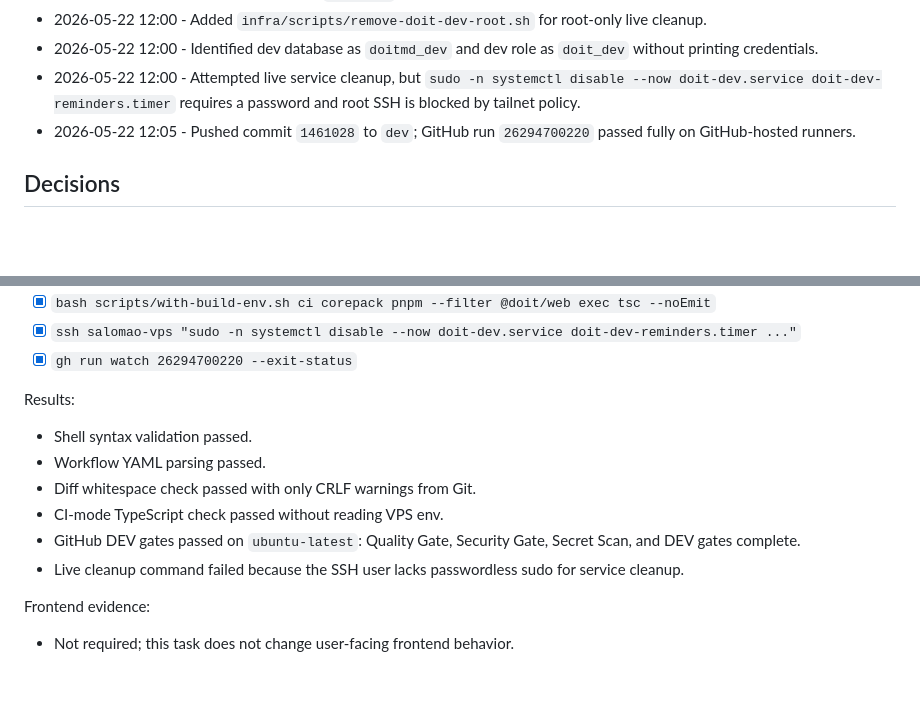
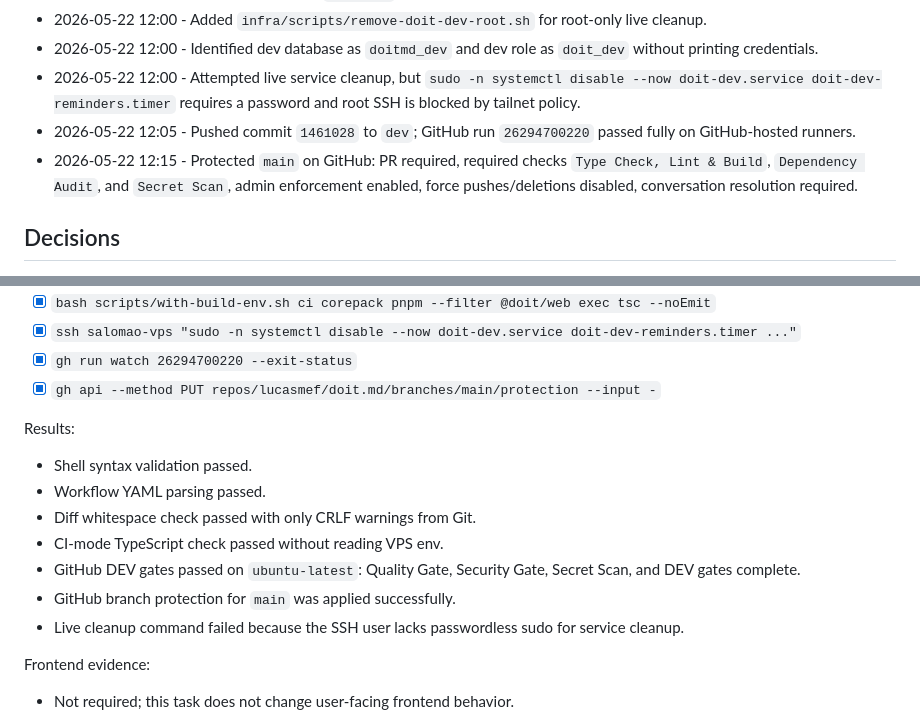
Before and after one commit to lucasmef/doit.md, a Markdown page: specs/2026-05-22-mover-ci-e-remover-dev-vps.md, 2 parts joined by grey strips. Rendered like a GitHub page; blank space fills up the shorter version.

Commit message:
Document main branch protection [skip ci]

```diff
--- a/specs/2026-05-22-mover-ci-e-remover-dev-vps.md
+++ b/specs/2026-05-22-mover-ci-e-remover-dev-vps.md
@@ -78,6 +78,7 @@ Answers:
 - 2026-05-22 12:00 - Identified dev database as `doitmd_dev` and dev role as `doit_dev` without printing credentials.
 - 2026-05-22 12:00 - Attempted live service cleanup, but `sudo -n systemctl disable --now doit-dev.service doit-dev-reminders.timer` requires a password and root SSH is blocked by tailnet policy.
 - 2026-05-22 12:05 - Pushed commit `1461028` to `dev`; GitHub run `26294700220` passed fully on GitHub-hosted runners.
+- 2026-05-22 12:15 - Protected `main` on GitHub: PR required, required checks `Type Check, Lint & Build`, `Dependency Audit`, and `Secret Scan`, admin enforcement enabled, force pushes/deletions disabled, conversation resolution required.
 
 ## Decisions
 
@@ -120,6 +121,7 @@ Commands run:
 - [x] `bash scripts/with-build-env.sh ci corepack pnpm --filter @doit/web exec tsc --noEmit`
 - [x] `ssh salomao-vps "sudo -n systemctl disable --now doit-dev.service doit-dev-reminders.timer ..."`
 - [x] `gh run watch 26294700220 --exit-status`
+- [x] `gh api --method PUT repos/lucasmef/doit.md/branches/main/protection --input -`
 
 Results:
 
@@ -128,6 +130,7 @@ Results:
 - Diff whitespace check passed with only CRLF warnings from Git.
 - CI-mode TypeScript check passed without reading VPS env.
 - GitHub DEV gates passed on `ubuntu-latest`: Quality Gate, Security Gate, Secret Scan, and DEV gates complete.
+- GitHub branch protection for `main` was applied successfully.
 - Live cleanup command failed because the SSH user lacks passwordless sudo for service cleanup.
 
 Frontend evidence:
```
